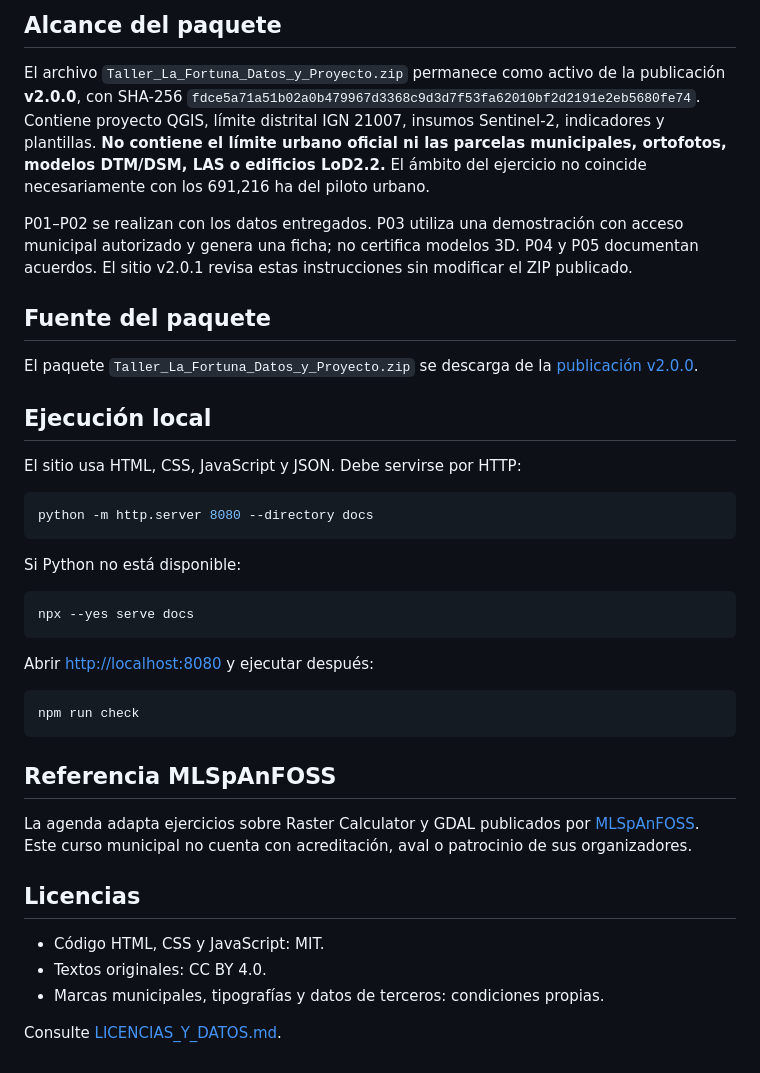
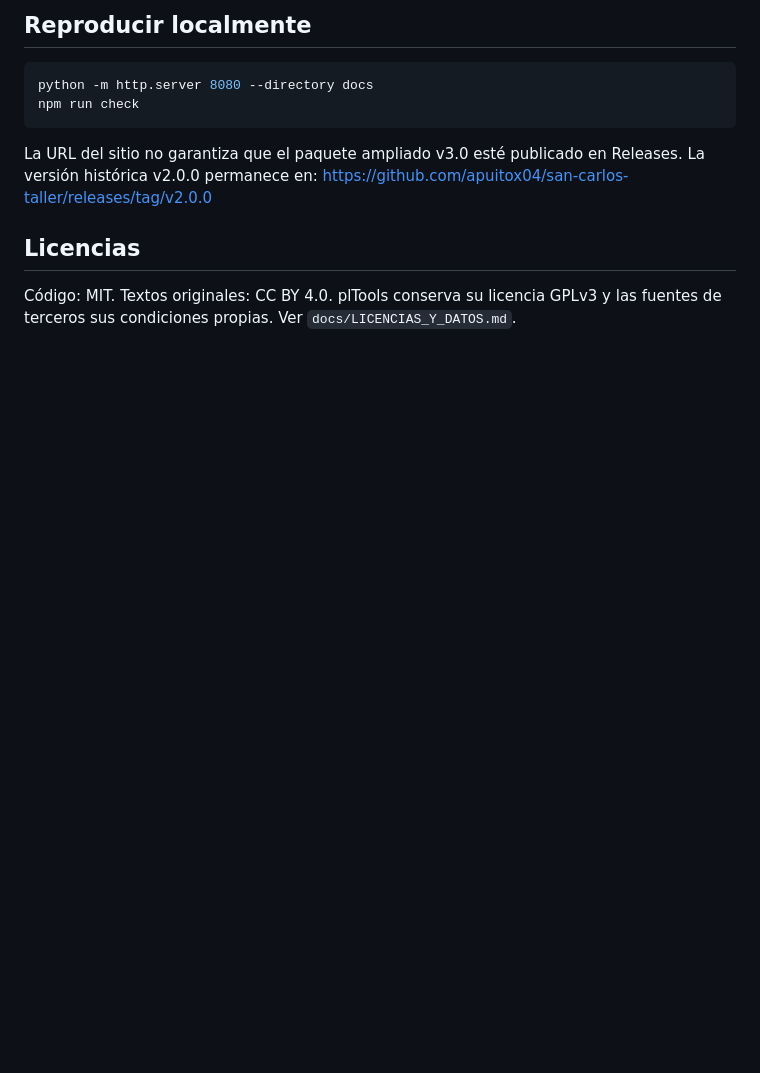
Before and after one commit to apuitox04/san-carlos-taller, a Markdown page: README.md, the part around one of its changes. Drawn GitHub-style; blank space fills up the shorter version.

````diff
--- a/README.md
+++ b/README.md
@@ -65,41 +49,9 @@ La convocatoria solicita una persona técnica y otra con capacidad para acordar
-## Alcance del paquete
-
-El archivo `Taller_La_Fortuna_Datos_y_Proyecto.zip` permanece como activo de la publicación **v2.0.0**, con SHA-256 `fdce5a71a51b02a0b479967d3368c9d3d7f53fa62010bf2d2191e2eb5680fe74`. Contiene proyecto QGIS, límite distrital IGN 21007, insumos Sentinel-2, indicadores y plantillas. **No contiene el límite urbano oficial ni las parcelas municipales, ortofotos, modelos DTM/DSM, LAS o edificios LoD2.2.** El ámbito del ejercicio no coincide necesariamente con los 691,216 ha del piloto urbano.
-
-P01–P02 se realizan con los datos entregados. P03 utiliza una demostración con acceso municipal autorizado y genera una ficha; no certifica modelos 3D. P04 y P05 documentan acuerdos. El sitio v2.0.1 revisa estas instrucciones sin modificar el ZIP publicado.
-
-## Fuente del paquete
-
-El paquete `Taller_La_Fortuna_Datos_y_Proyecto.zip` se descarga de la [publicación v2.0.0](https://github.com/apuitox04/san-carlos-taller/releases/tag/v2.0.0).
-
-## Ejecución local
-
-El sitio usa HTML, CSS, JavaScript y JSON. Debe servirse por HTTP:
-
-```powershell
+## Reproducir localmente
+```bash
 python -m http.server 8080 --directory docs
-```
-
-Si Python no está disponible:
-
-```powershell
-npx --yes serve docs
-```
-
-Abrir <http://localhost:8080> y ejecutar después:
-
-```powershell
 npm run check
 ```
-
-## Referencia MLSpAnFOSS
-
-La agenda adapta ejercicios sobre Raster Calculator y GDAL publicados por [MLSpAnFOSS](https://www.mlspanfoss.org/workshops). Este curso municipal no cuenta con acreditación, aval o patrocinio de sus organizadores.
+La URL del sitio no garantiza que el paquete ampliado v3.0 esté publicado en Releases. La versión histórica v2.0.0 permanece en: https://github.com/apuitox04/san-carlos-taller/releases/tag/v2.0.0
 
 ## Licencias
-
-- Código HTML, CSS y JavaScript: MIT.
-- Textos originales: CC BY 4.0.
-- Marcas municipales, tipografías y datos de terceros: condiciones propias.
-
-Consulte [LICENCIAS_Y_DATOS.md](docs/LICENCIAS_Y_DATOS.md).
+Código: MIT. Textos originales: CC BY 4.0. plTools conserva su licencia GPLv3 y las fuentes de terceros sus condiciones propias. Ver `docs/LICENCIAS_Y_DATOS.md`.
````
Also changed, not shown: other parts of README.md (+36 -52 lines).
